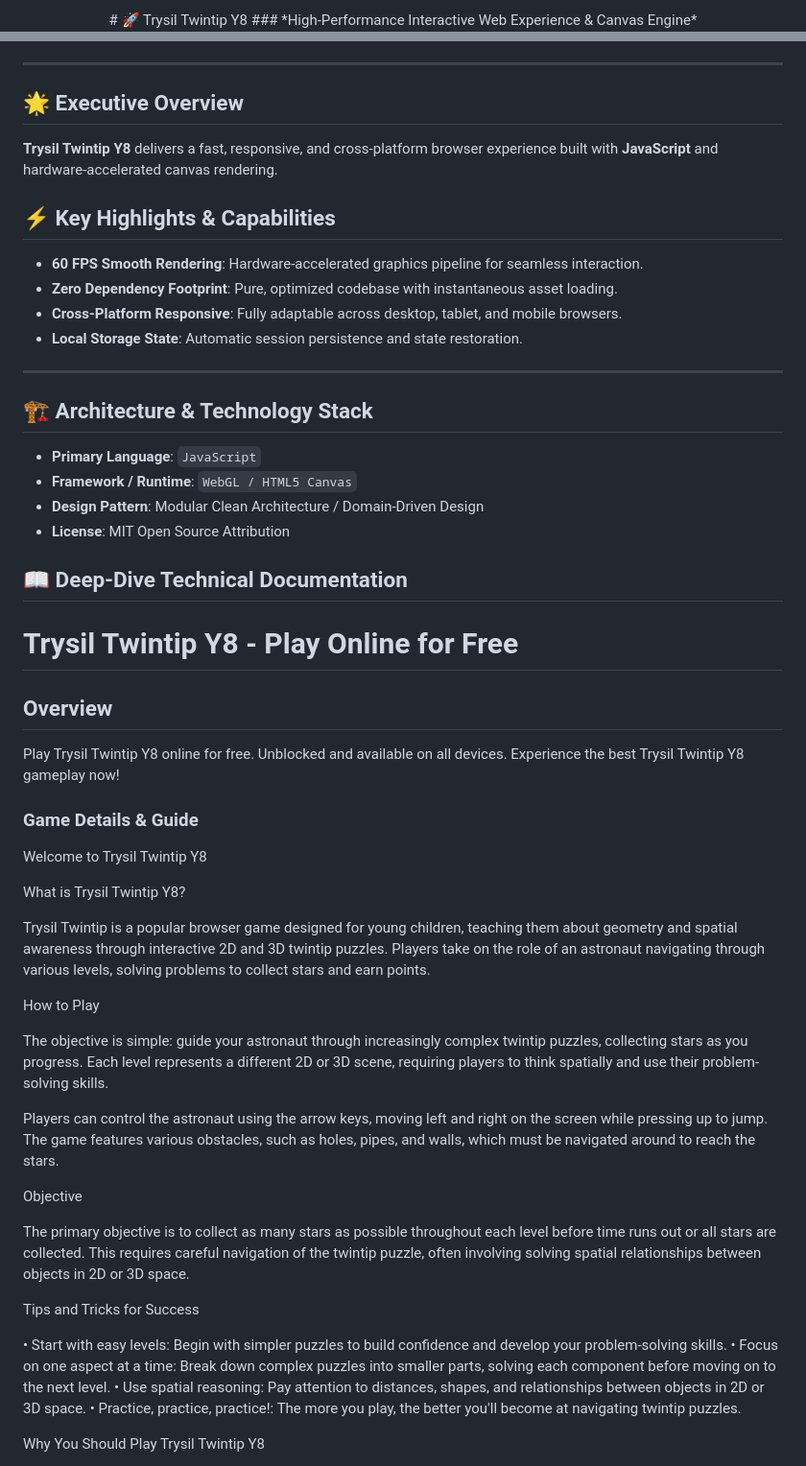
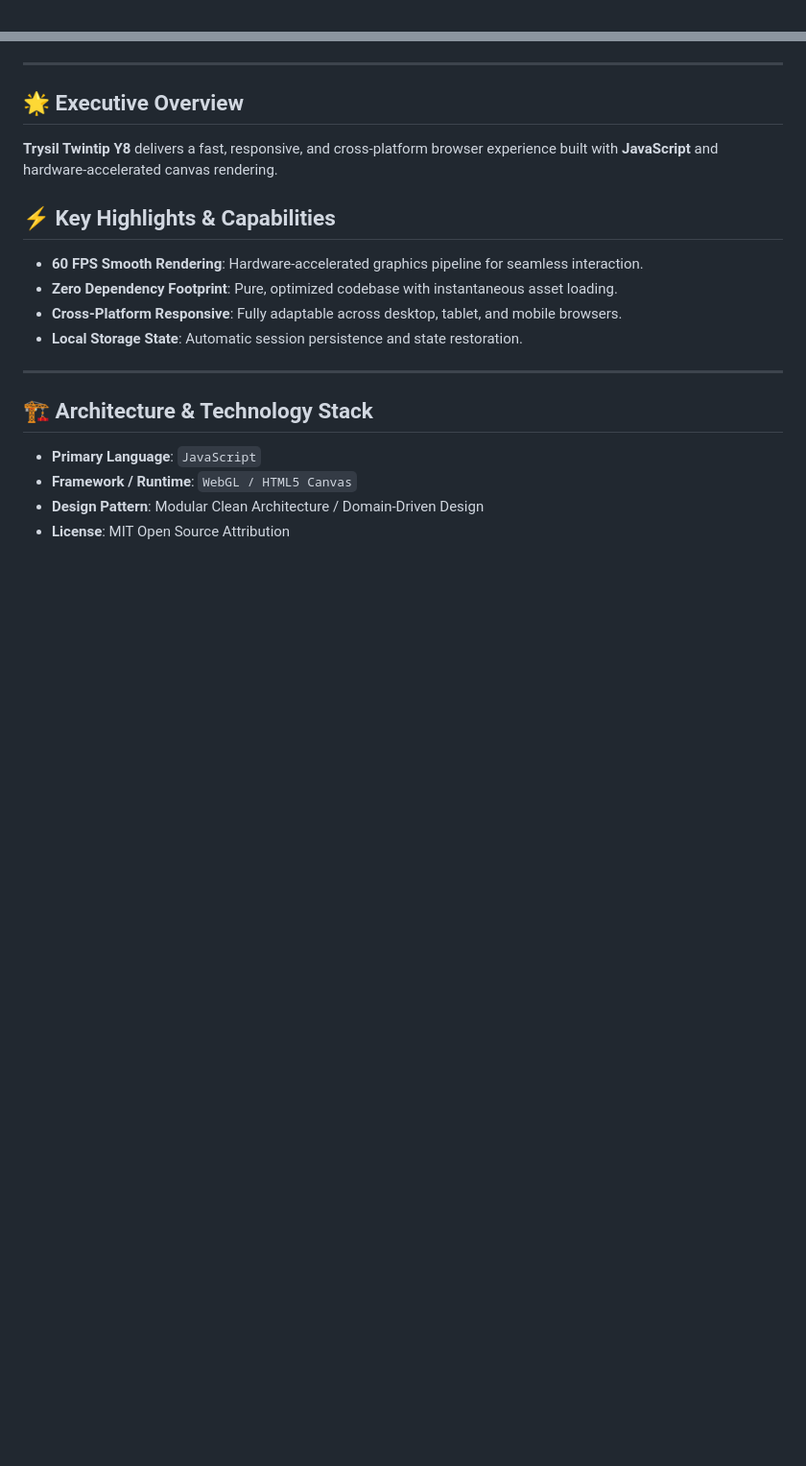
Before and after one commit to hsinidev/trysil-twintip-y8, a Markdown page: README.md, 2 parts joined by grey strips. Shown at 96% size. Drawn GitHub-style; blank space fills up the shorter version.

Commit message:
docs(readme): SEO optimization & standardized architect branding attribution (Hsini Mohamed)

```diff
--- a/README.md
+++ b/README.md
@@ -1,4 +1,2 @@
 <div align="center">
-# 🚀 Trysil Twintip Y8
-### *High-Performance Interactive Web Experience & Canvas Engine*
 
@@ -13,6 +16,7 @@
 </div>
 
 ---
+
 ## 🌟 Executive Overview
 
 **Trysil Twintip Y8** delivers a fast, responsive, and cross-platform browser experience built with **JavaScript** and hardware-accelerated canvas rendering.
@@ -25,6 +29,7 @@
 - **Local Storage State**: Automatic session persistence and state restoration.
 
 ---
+
 ## 🏗️ Architecture & Technology Stack
 
 - **Primary Language**: `JavaScript`
@@ -32,46 +37,3 @@
 - **Design Pattern**: Modular Clean Architecture / Domain-Driven Design
 - **License**: MIT Open Source Attribution
 
-## 📖 Deep-Dive Technical Documentation
-
-# Trysil Twintip Y8 - Play Online for Free
-
-## Overview
-Play Trysil Twintip Y8 online for free. Unblocked and available on all devices. Experience the best Trysil Twintip Y8 gameplay now!
-
-### Game Details & Guide
-Welcome to Trysil Twintip Y8
-
-
-
-What is Trysil Twintip Y8?
-
-
-Trysil Twintip is a popular browser game designed for young children, teaching them about geometry and spatial awareness through interactive 2D and 3D twintip puzzles. Players take on the role of an astronaut navigating through various levels, solving problems to collect stars and earn points.
-
-
-How to Play
-
-
-The objective is simple: guide your astronaut through increasingly complex twintip puzzles, collecting stars as you progress. Each level represents a different 2D or 3D scene, requiring players to think spatially and use their problem-solving skills.
-
-Players can control the astronaut using the arrow keys, moving left and right on the screen while pressing up to jump. The game features various obstacles, such as holes, pipes, and walls, which must be navigated around to reach the stars.
-
-
-Objective
-
-
-The primary objective is to collect as many stars as possible throughout each level before time runs out or all stars are collected. This requires careful navigation of the twintip puzzle, often involving solving spatial relationships between objects in 2D or 3D space.
-
-
-Tips and Tricks for Success
-
-• Start with easy levels: Begin with simpler puzzles to build confidence and develop your problem-solving skills.
-• Focus on one aspect at a time: Break down complex puzzles into smaller parts, solving each component before moving on to the next level.
-• Use spatial reasoning: Pay attention to distances, shapes, and relationships between objects in 2D or 3D space.
-• Practice, practice, practice!: The more you play, the better you'll become at navigating twintip puzzles.
-
-
-Why You Should Play Trysil Twintip Y8
-
-
```
Also changed, not shown: other parts of README.md (+12 -28 lines).
